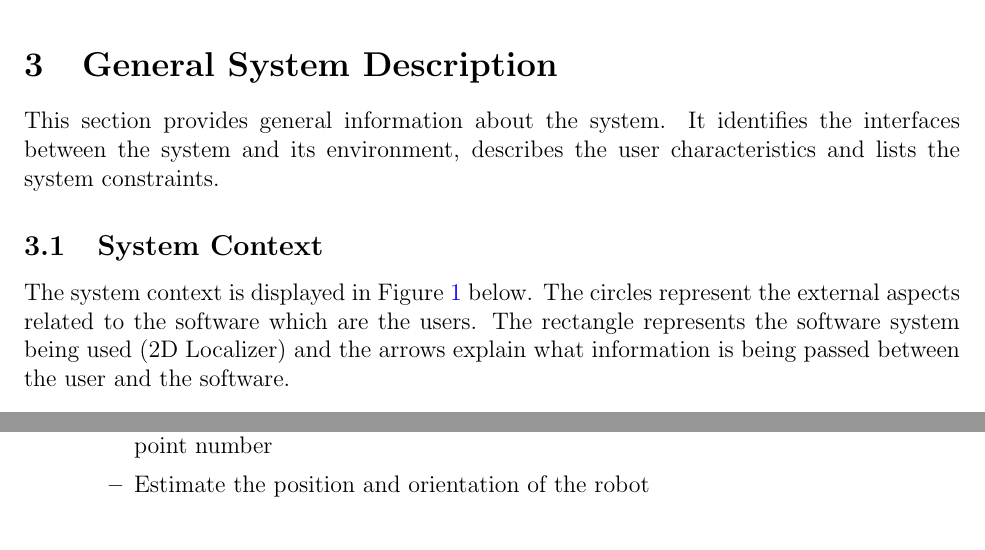
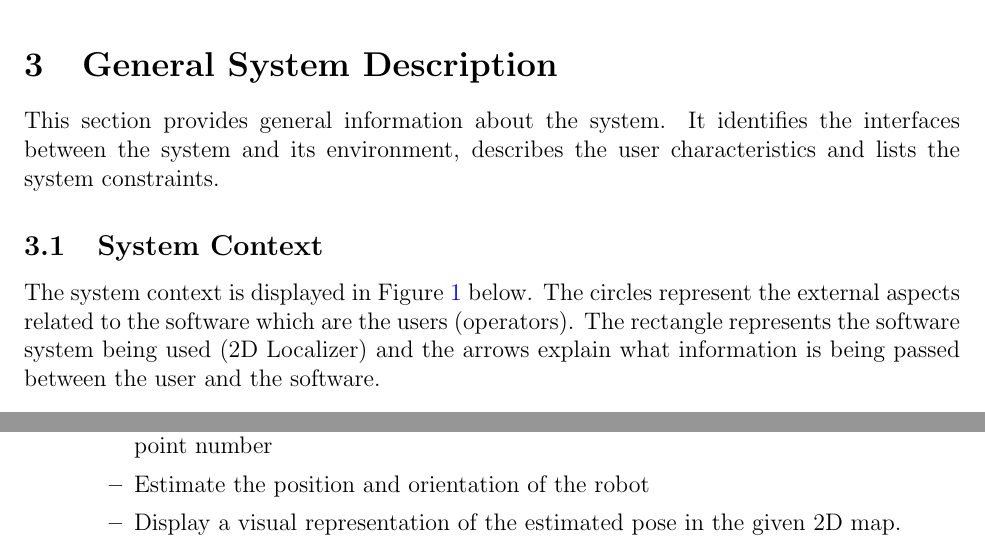
Before and after one commit to AliyahJimoh/2D-Localizer, a LaTeX document (docs/SRS/SRS.tex): two parts of page 7 of 21, joined at a grey line, cut so that both start at the same text. Compiled offline with pdfLaTeX.

Commit message:
Update System Context

```diff
--- a/docs/SRS/SRS.tex
+++ b/docs/SRS/SRS.tex
@@ -307,7 +307,7 @@ characteristics and lists the system constraints.
 
 \subsection{System Context}
 
-The system context is displayed in Figure~\ref{Fig_SystemContext} below. The circles represent the external aspects related to the software which are the users. The rectangle represents the software system being used (2D Localizer) and the arrows explain what information is being passed between the user and the software.
+The system context is displayed in Figure~\ref{Fig_SystemContext} below. The circles represent the external aspects related to the software which are the users (operators). The rectangle represents the software system being used (2D Localizer) and the arrows explain what information is being passed between the user and the software.
 
 \begin{figure}[h!]
 \begin{center}
@@ -327,6 +327,7 @@ The system context is displayed in Figure~\ref{Fig_SystemContext} below. The cir
 \item Detect data type mismatch, such as a string of characters instead of a
   floating point number
 \item Estimate the position and orientation of the robot
+\item Display a visual representation of the estimated pose in the given 2D map.
 \end{itemize}
 \end{itemize}
 
```
Also changed, not shown: docs/SRS/SRS.pdf, docs/SRS/SRS.tex (2 more changed lines).
